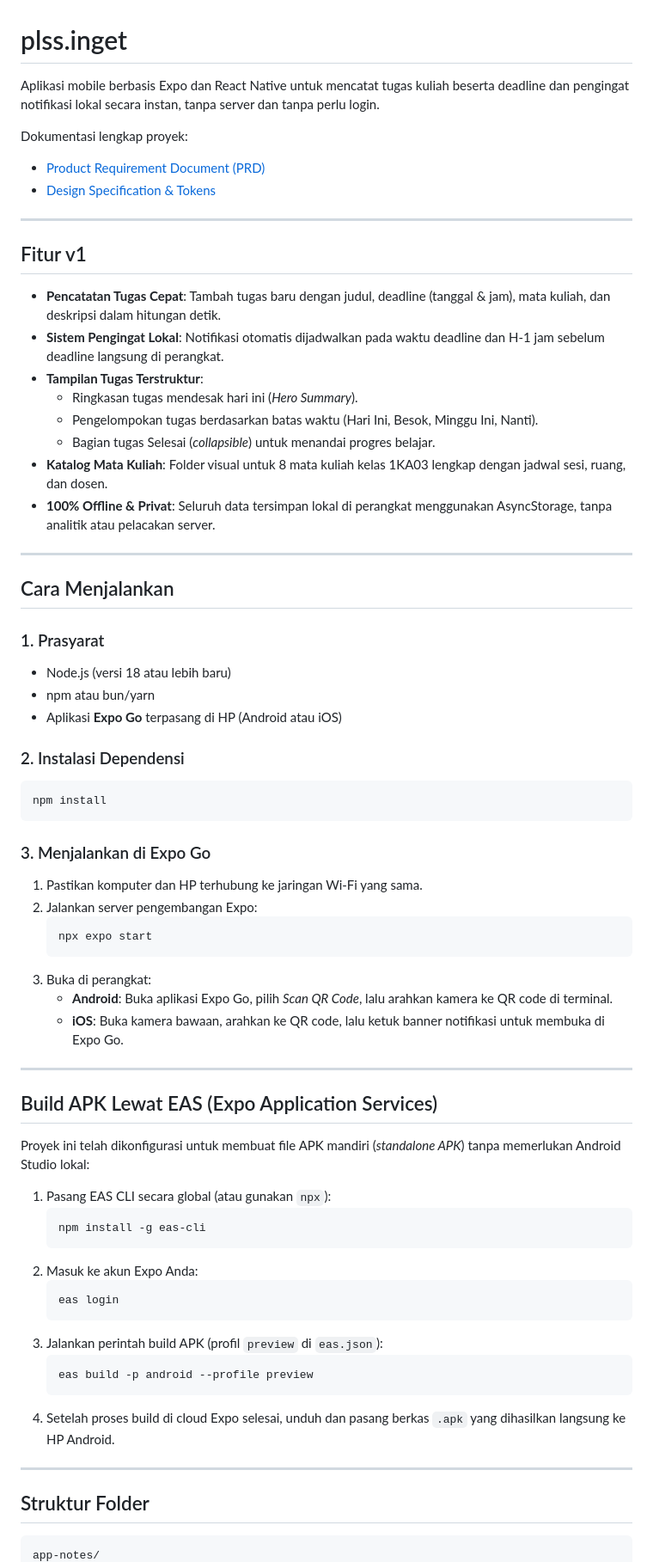
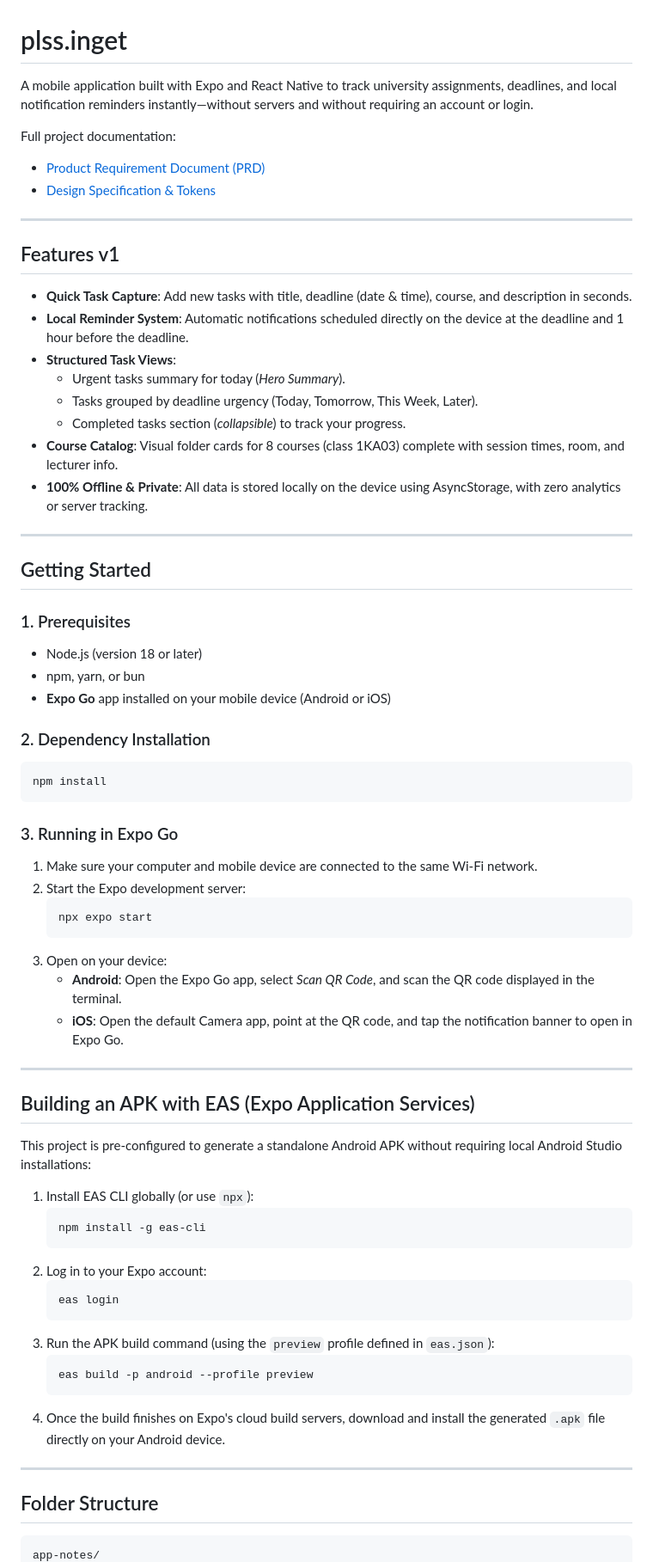
Before and after one commit to VoidNimm/app-notes, a Markdown page: README.md, the part around one of its changes. Shown at 86% size. Rendered like a GitHub page.

Commit message:
docs: translate README to English

````diff
--- a/README.md
+++ b/README.md
@@ -1,71 +1,71 @@
 # plss.inget
 
-Aplikasi mobile berbasis Expo dan React Native untuk mencatat tugas kuliah beserta deadline dan pengingat notifikasi lokal secara instan, tanpa server dan tanpa perlu login.
+A mobile application built with Expo and React Native to track university assignments, deadlines, and local notification reminders instantly—without servers and without requiring an account or login.
 
-Dokumentasi lengkap proyek:
+Full project documentation:
 - [Product Requirement Document (PRD)](docs/PRD.md)
 - [Design Specification & Tokens](docs/design.md)
 
 ---
 
-## Fitur v1
+## Features v1
 
-- **Pencatatan Tugas Cepat**: Tambah tugas baru dengan judul, deadline (tanggal & jam), mata kuliah, dan deskripsi dalam hitungan detik.
-- **Sistem Pengingat Lokal**: Notifikasi otomatis dijadwalkan pada waktu deadline dan H-1 jam sebelum deadline langsung di perangkat.
-- **Tampilan Tugas Terstruktur**:
-  - Ringkasan tugas mendesak hari ini (*Hero Summary*).
-  - Pengelompokan tugas berdasarkan batas waktu (Hari Ini, Besok, Minggu Ini, Nanti).
-  - Bagian tugas Selesai (*collapsible*) untuk menandai progres belajar.
-- **Katalog Mata Kuliah**: Folder visual untuk 8 mata kuliah kelas 1KA03 lengkap dengan jadwal sesi, ruang, dan dosen.
-- **100% Offline & Privat**: Seluruh data tersimpan lokal di perangkat menggunakan AsyncStorage, tanpa analitik atau pelacakan server.
+- **Quick Task Capture**: Add new tasks with title, deadline (date & time), course, and description in seconds.
+- **Local Reminder System**: Automatic notifications scheduled directly on the device at the deadline and 1 hour before the deadline.
+- **Structured Task Views**:
+  - Urgent tasks summary for today (*Hero Summary*).
+  - Tasks grouped by deadline urgency (Today, Tomorrow, This Week, Later).
+  - Completed tasks section (*collapsible*) to track your progress.
+- **Course Catalog**: Visual folder cards for 8 courses (class 1KA03) complete with session times, room, and lecturer info.
+- **100% Offline & Private**: All data is stored locally on the device using AsyncStorage, with zero analytics or server tracking.
 
 ---
 
-## Cara Menjalankan
+## Getting Started
 
-### 1. Prasyarat
-- Node.js (versi 18 atau lebih baru)
-- npm atau bun/yarn
-- Aplikasi **Expo Go** terpasang di HP (Android atau iOS)
+### 1. Prerequisites
+- Node.js (version 18 or later)
+- npm, yarn, or bun
+- **Expo Go** app installed on your mobile device (Android or iOS)
 
-### 2. Instalasi Dependensi
+### 2. Dependency Installation
 ```bash
 npm install
 ```
 
-### 3. Menjalankan di Expo Go
-1. Pastikan komputer dan HP terhubung ke jaringan Wi-Fi yang sama.
-2. Jalankan server pengembangan Expo:
+### 3. Running in Expo Go
+1. Make sure your computer and mobile device are connected to the same Wi-Fi network.
+2. Start the Expo development server:
    ```bash
    npx expo start
    ```
-3. Buka di perangkat:
-   - **Android**: Buka aplikasi Expo Go, pilih *Scan QR Code*, lalu arahkan kamera ke QR code di terminal.
-   - **iOS**: Buka kamera bawaan, arahkan ke QR code, lalu ketuk banner notifikasi untuk membuka di Expo Go.
+3. Open on your device:
+   - **Android**: Open the Expo Go app, select *Scan QR Code*, and scan the QR code displayed in the terminal.
+   - **iOS**: Open the default Camera app, point at the QR code, and tap the notification banner to open in Expo Go.
 
 ---
 
-## Build APK Lewat EAS (Expo Application Services)
+## Building an APK with EAS (Expo Application Services)
 
-Proyek ini telah dikonfigurasi untuk membuat file APK mandiri (*standalone APK*) tanpa memerlukan Android Studio lokal:
+This project is pre-configured to generate a standalone Android APK without requiring local Android Studio installations:
 
-1. Pasang EAS CLI secara global (atau gunakan `npx`):
+1. Install EAS CLI globally (or use `npx`):
    ```bash
    npm install -g eas-cli
    ```
-2. Masuk ke akun Expo Anda:
+2. Log in to your Expo account:
    ```bash
    eas login
    ```
-3. Jalankan perintah build APK (profil `preview` di `eas.json`):
+3. Run the APK build command (using the `preview` profile defined in `eas.json`):
    ```bash
    eas build -p android --profile preview
    ```
-4. Setelah proses build di cloud Expo selesai, unduh dan pasang berkas `.apk` yang dihasilkan langsung ke HP Android.
+4. Once the build finishes on Expo's cloud build servers, download and install the generated `.apk` file directly on your Android device.
 
 ---
 
-## Struktur Folder
+## Folder Structure
 
 ```text
 app-notes/
````
Also changed, not shown: other parts of README.md (+21 -21 lines).
